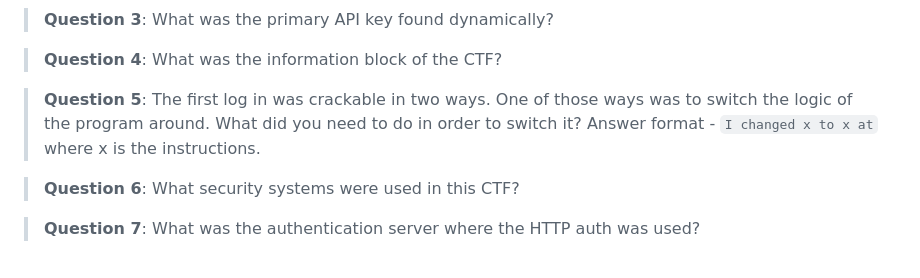
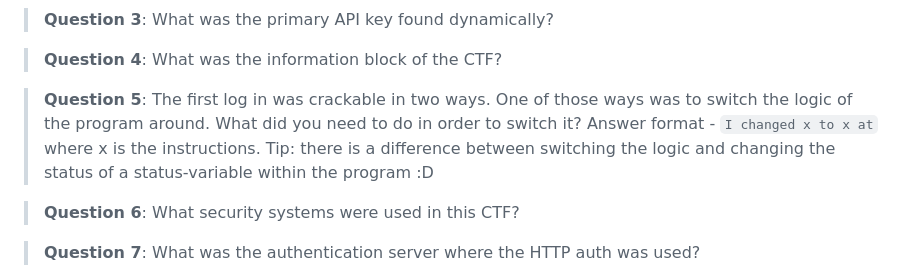
Before and after one commit to SkyPenguinLabs/REplay, a Markdown page: README.md, the part around the change. Drawn GitHub-style.

```diff
--- a/README.md
+++ b/README.md
@@ -54,7 +54,7 @@ If you want to answer some questions, then here is a good map to do that with.
 
 > **Question 4**: What was the information block of the CTF?
 
-> **Question 5**: The first log in was crackable in two ways. One of those ways was to switch the logic of the program around. What did you need to do in order to switch it? Answer format - `I changed x to x at` where x is the instructions.
+> **Question 5**: The first log in was crackable in two ways. One of those ways was to switch the logic of the program around. What did you need to do in order to switch it? Answer format - `I changed x to x at` where x is the instructions. Tip: there is a difference between switching the logic and changing the status of a status-variable within the program :D
 
 > **Question 6**: What security systems were used in this CTF?
 
```
